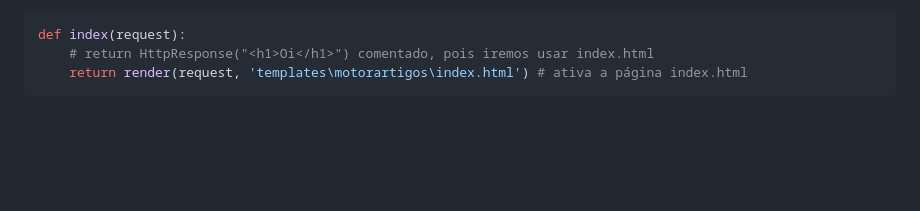
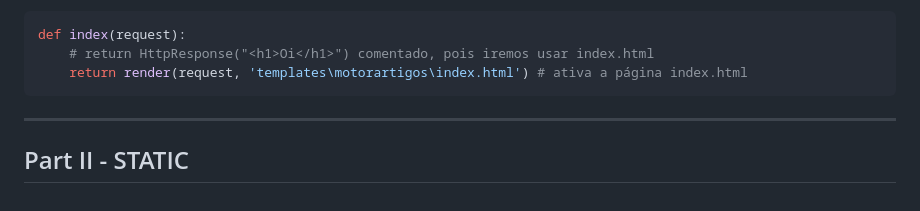
Before and after one commit to PadawanXXVI/django-senai-df, a Markdown page: aula04/README.md, the part around the change. Drawn GitHub-style; blank space fills up the shorter version.

Commit message:
chore: segunda parte da aula 04

````diff
--- a/aula04/README.md
+++ b/aula04/README.md
@@ -120,3 +120,7 @@ def index(request):
     # return HttpResponse("<h1>Oi</h1>") comentado, pois iremos usar index.html
     return render(request, 'templates\motorartigos\index.html') # ativa a página index.html
 ```
+
+---
+
+## Part II - STATIC
````
